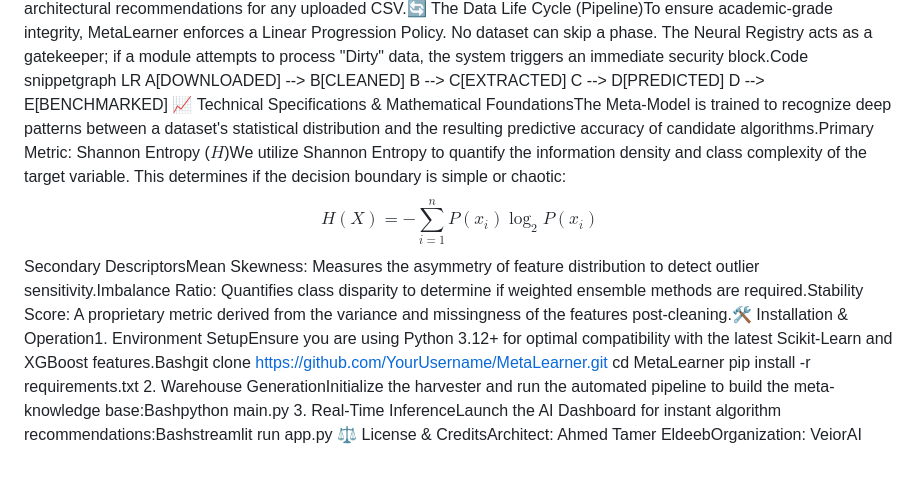
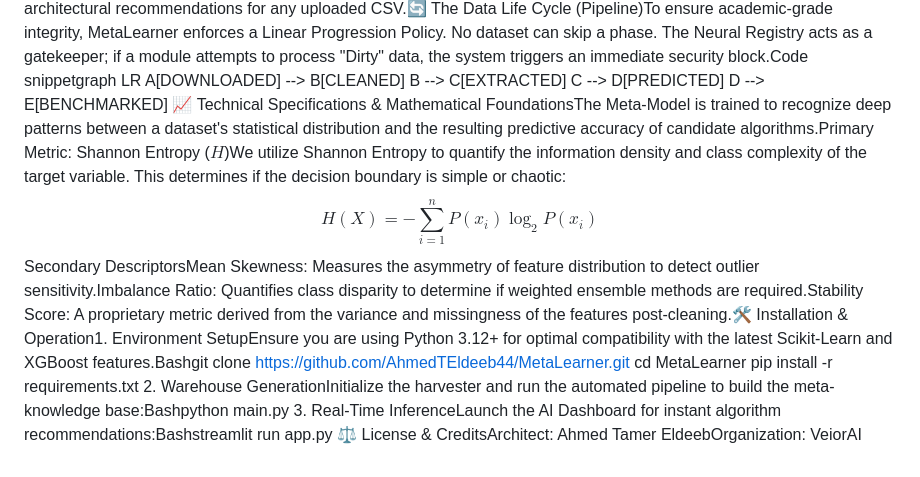
Before and after one commit to AhmedTEldeeb44/metalearner, a Markdown page: README.md, the part around the change. Rendered like a GitHub page.

Commit message:
Revise README with new repository link and setup steps
Updated repository link and clarified installation instructions.

```diff
--- a/README.md
+++ b/README.md
@@ -3,7 +3,7 @@
     B --> C[EXTRACTED]
     C --> D[PREDICTED]
     D --> E[BENCHMARKED]
-📈 Technical Specifications & Mathematical FoundationsThe Meta-Model is trained to recognize deep patterns between a dataset's statistical distribution and the resulting predictive accuracy of candidate algorithms.Primary Metric: Shannon Entropy ($H$)We utilize Shannon Entropy to quantify the information density and class complexity of the target variable. This determines if the decision boundary is simple or chaotic:$$H(X) = -\sum_{i=1}^{n} P(x_i) \log_2 P(x_i)$$Secondary DescriptorsMean Skewness: Measures the asymmetry of feature distribution to detect outlier sensitivity.Imbalance Ratio: Quantifies class disparity to determine if weighted ensemble methods are required.Stability Score: A proprietary metric derived from the variance and missingness of the features post-cleaning.🛠️ Installation & Operation1. Environment SetupEnsure you are using Python 3.12+ for optimal compatibility with the latest Scikit-Learn and XGBoost features.Bashgit clone https://github.com/YourUsername/MetaLearner.git
+📈 Technical Specifications & Mathematical FoundationsThe Meta-Model is trained to recognize deep patterns between a dataset's statistical distribution and the resulting predictive accuracy of candidate algorithms.Primary Metric: Shannon Entropy ($H$)We utilize Shannon Entropy to quantify the information density and class complexity of the target variable. This determines if the decision boundary is simple or chaotic:$$H(X) = -\sum_{i=1}^{n} P(x_i) \log_2 P(x_i)$$Secondary DescriptorsMean Skewness: Measures the asymmetry of feature distribution to detect outlier sensitivity.Imbalance Ratio: Quantifies class disparity to determine if weighted ensemble methods are required.Stability Score: A proprietary metric derived from the variance and missingness of the features post-cleaning.🛠️ Installation & Operation1. Environment SetupEnsure you are using Python 3.12+ for optimal compatibility with the latest Scikit-Learn and XGBoost features.Bashgit clone https://github.com/AhmedTEldeeb44/MetaLearner.git
 cd MetaLearner
 pip install -r requirements.txt
 2. Warehouse GenerationInitialize the harvester and run the automated pipeline to build the meta-knowledge base:Bashpython main.py
```
